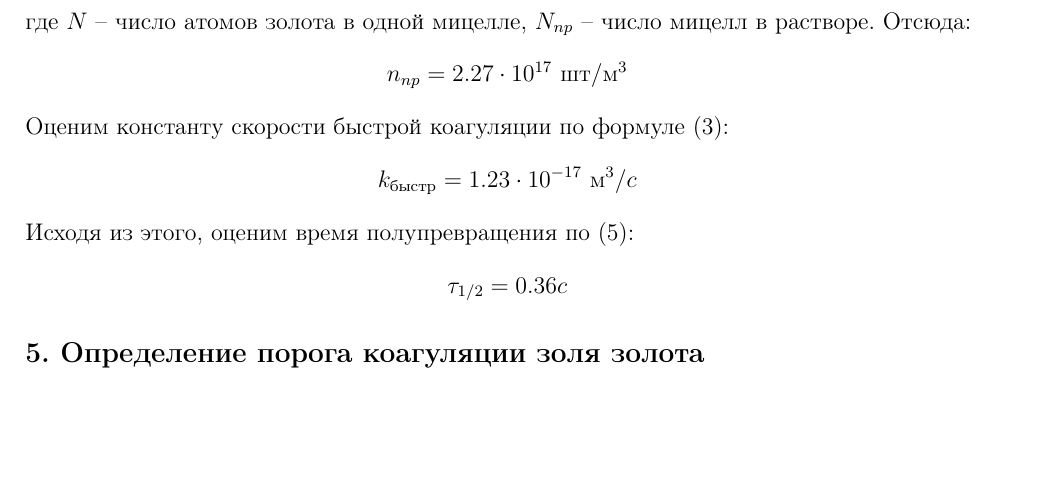
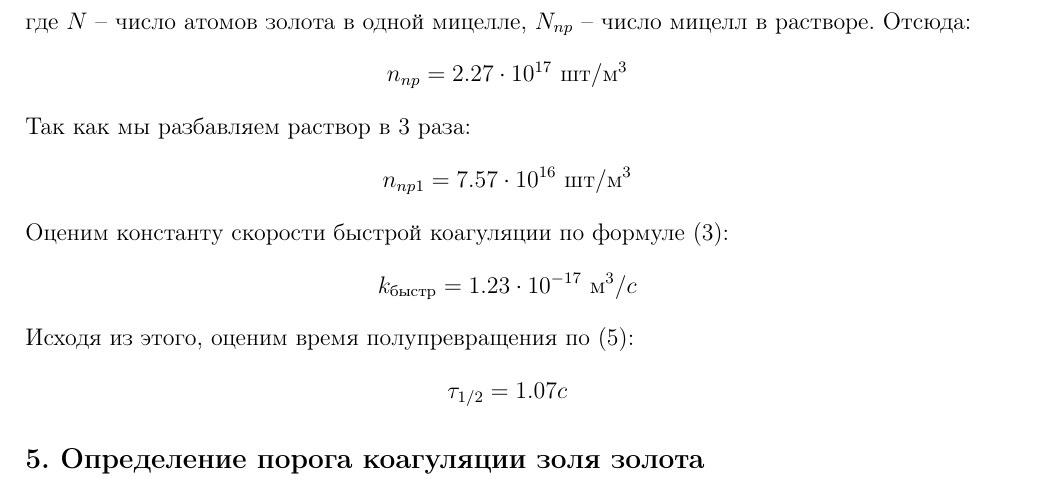
Before and after one commit to IgorChekmarev/fizha, a LaTeX document (liofobi/main.tex): part of page 9 of 10, cut so that both start at the same text, the shorter picture padded with empty space. Compiled offline with pdfLaTeX.

Commit message:
Исправил лиофобы после сдачи

```diff
--- a/liofobi/main.tex
+++ b/liofobi/main.tex
@@ -263,13 +263,17 @@ C_{\mbox{пк}} = \frac{C_{\mbox{э}}\cdot V_{\mbox{э}}}{V_{\mbox{з}} + V_{\mb
 \begin{equation*}
     n_{np} = 2.27\cdot10^{17}~шт/м^3
 \end{equation*}
+Так как мы разбавляем раствор в 3 раза:
+\begin{equation*}
+    n_{np1} =7.57\cdot10^{16}~шт/м^3
+\end{equation*}
 Оценим константу скорости быстрой коагуляции по формуле (\ref{3}):
 \begin{equation*}
     k_{быстр} = 1.23\cdot10^{-17}~м^3/c
 \end{equation*}
 Исходя из этого, оценим время полупревращения по (\ref{5}):
 \begin{equation*}
-    \tau_{1/2} = 0.36c
+    \tau_{1/2} = 1.07c
 \end{equation*}
 
 \subsection*{5.  Определение порога коагуляции золя золота}
```
Also changed, not shown: liofobi/лиофобы.pdf.
